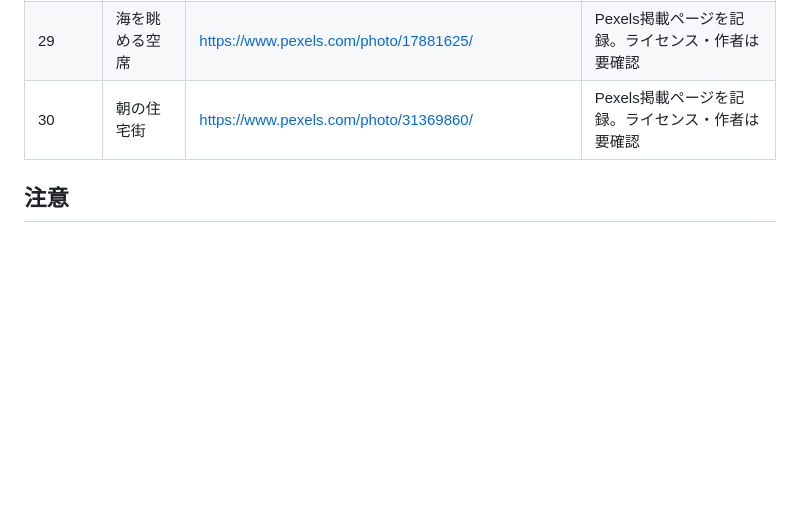
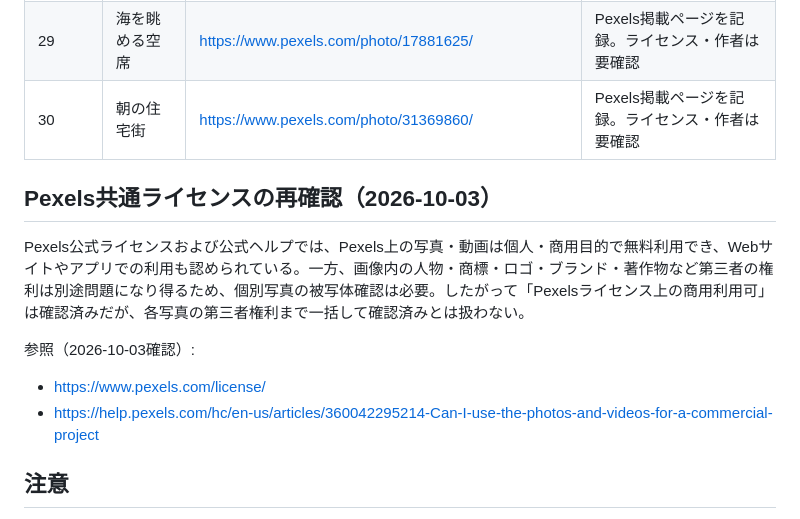
Before and after one commit to placeoracle/place-oracle, a Markdown page: PHOTO_SOURCES.md, the part around the change. Rendered like a GitHub page; blank space fills up the shorter version.

Commit message:
Document current Pexels commercial license audit

```diff
--- a/PHOTO_SOURCES.md
+++ b/PHOTO_SOURCES.md
@@ -38,6 +38,14 @@ STORY写真の出典と、採用理由を記録する。公開前に各写真ペ
 | 29 | 海を眺める空席 | https://www.pexels.com/photo/17881625/ | Pexels掲載ページを記録。ライセンス・作者は要確認 |
 | 30 | 朝の住宅街 | https://www.pexels.com/photo/31369860/ | Pexels掲載ページを記録。ライセンス・作者は要確認 |
 
+## Pexels共通ライセンスの再確認（2026-10-03）
+
+Pexels公式ライセンスおよび公式ヘルプでは、Pexels上の写真・動画は個人・商用目的で無料利用でき、Webサイトやアプリでの利用も認められている。一方、画像内の人物・商標・ロゴ・ブランド・著作物など第三者の権利は別途問題になり得るため、個別写真の被写体確認は必要。したがって「Pexelsライセンス上の商用利用可」は確認済みだが、各写真の第三者権利まで一括して確認済みとは扱わない。
+
+参照（2026-10-03確認）:
+- https://www.pexels.com/license/
+- https://help.pexels.com/hc/en-us/articles/360042295214-Can-I-use-the-photos-and-videos-for-a-commercial-project
+
 ## 注意
 - Pexelsの掲載ページで「Free」「Free to use」と表示されることと、PLACE ORACLEの最終的な商用利用条件を確認済みであることは同義ではない。
 - 有料サービス公開前に、各写真の掲載ページ・ライセンス・作者情報・人物/商標等の追加権利問題を再確認する。
```
